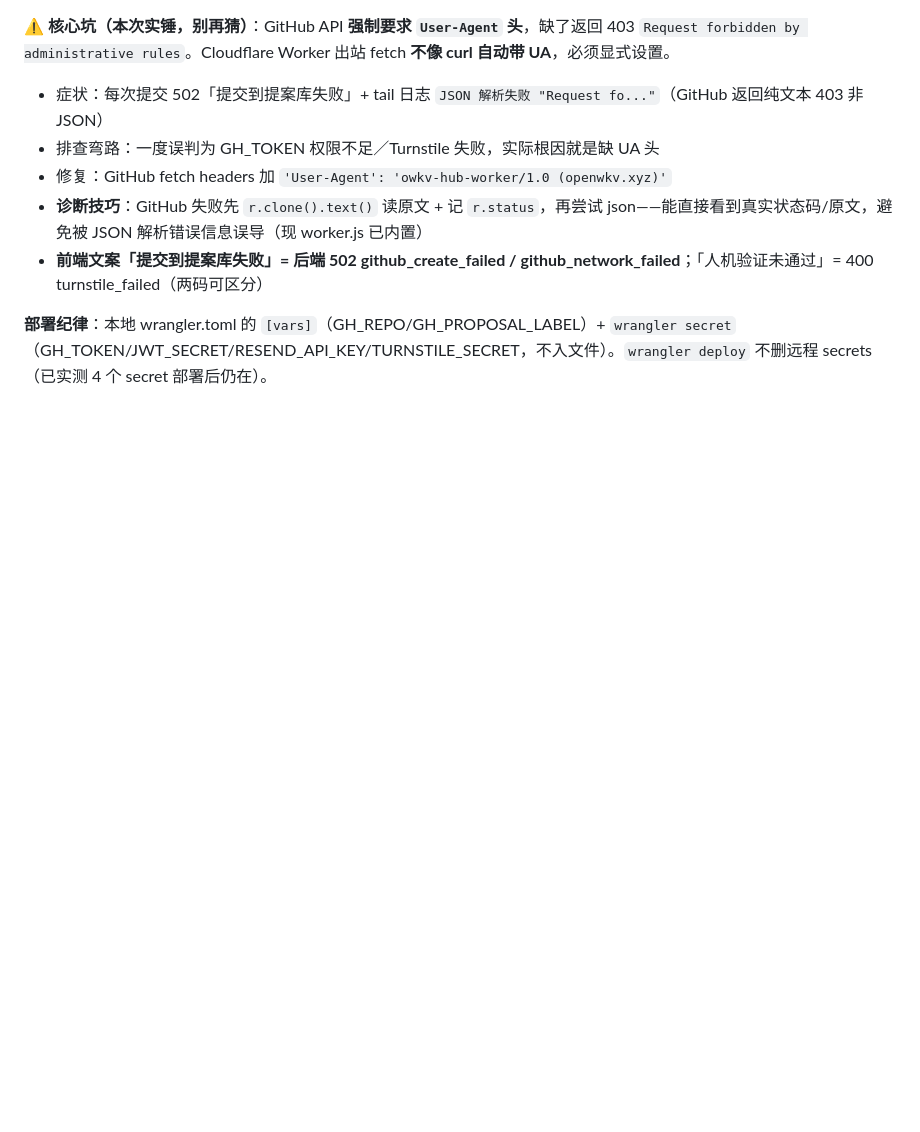
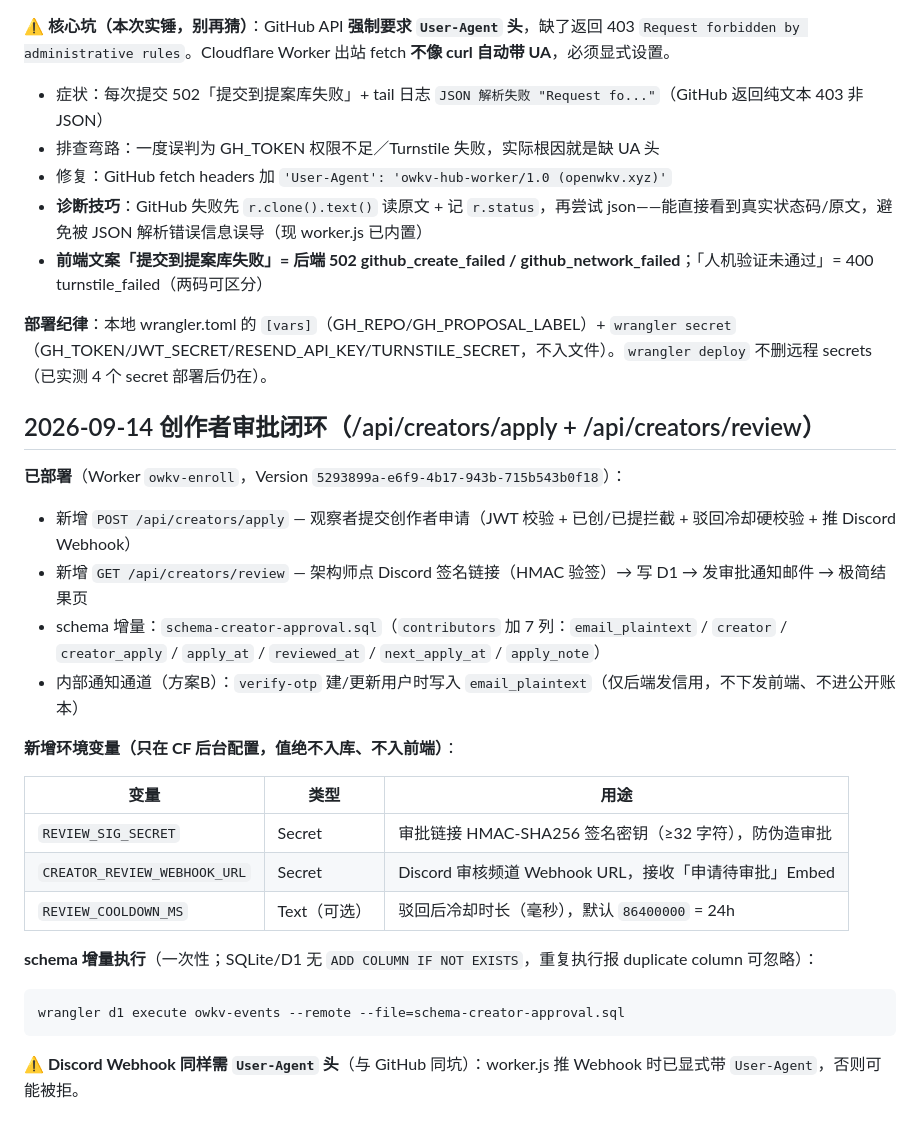
Before and after one commit to OpenWuKongverse/openwukongverse-docs, a Markdown page: cf-owkv-deploy/DEPLOY-STEPS.md, the part around the change. Drawn GitHub-style; blank space fills up the shorter version.

Commit message:
docs(deploy): 补创作者审批闭环的新增环境变量(仅名字+用途, 不写值)
DEPLOY-STEPS.md 新增 2026-09-14 段:
- REVIEW_SIG_SECRET / CREATOR_REVIEW_WEBHOOK_URL / REVIEW_COOLDOWN_MS 三个新变量说明(仅名与用途, 值只在CF后台)
- schema-creator-approval.sql 增量执行命令
- Discord Webhook 需 User-Agent 头(与 GitHub 同坑)
- 部署版本记录 5293899a

````diff
--- a/cf-owkv-deploy/DEPLOY-STEPS.md
+++ b/cf-owkv-deploy/DEPLOY-STEPS.md
@@ -140,3 +140,26 @@ export CLOUDFLARE_ACCOUNT_ID='<accid>'
 - **前端文案「提交到提案库失败」= 后端 502 github_create_failed / github_network_failed**；「人机验证未通过」= 400 turnstile_failed（两码可区分）
 
 **部署纪律**：本地 wrangler.toml 的 `[vars]`（GH_REPO/GH_PROPOSAL_LABEL）+ `wrangler secret`（GH_TOKEN/JWT_SECRET/RESEND_API_KEY/TURNSTILE_SECRET，不入文件）。`wrangler deploy` 不删远程 secrets（已实测 4 个 secret 部署后仍在）。
+
+## 2026-09-14 创作者审批闭环（/api/creators/apply + /api/creators/review）
+
+**已部署**（Worker `owkv-enroll`，Version `5293899a-e6f9-4b17-943b-715b543b0f18`）：
+- 新增 `POST /api/creators/apply` — 观察者提交创作者申请（JWT 校验 + 已创/已提拦截 + 驳回冷却硬校验 + 推 Discord Webhook）
+- 新增 `GET /api/creators/review` — 架构师点 Discord 签名链接（HMAC 验签）→ 写 D1 → 发审批通知邮件 → 极简结果页
+- schema 增量：`schema-creator-approval.sql`（`contributors` 加 7 列：`email_plaintext` / `creator` / `creator_apply` / `apply_at` / `reviewed_at` / `next_apply_at` / `apply_note`）
+- 内部通知通道（方案B）：`verify-otp` 建/更新用户时写入 `email_plaintext`（仅后端发信用，不下发前端、不进公开账本）
+
+**新增环境变量（只在 CF 后台配置，值绝不入库、不入前端）**：
+
+| 变量 | 类型 | 用途 |
+|---|---|---|
+| `REVIEW_SIG_SECRET` | Secret | 审批链接 HMAC-SHA256 签名密钥（≥32 字符），防伪造审批 |
+| `CREATOR_REVIEW_WEBHOOK_URL` | Secret | Discord 审核频道 Webhook URL，接收「申请待审批」Embed |
+| `REVIEW_COOLDOWN_MS` | Text（可选） | 驳回后冷却时长（毫秒），默认 `86400000` = 24h |
+
+**schema 增量执行**（一次性；SQLite/D1 无 `ADD COLUMN IF NOT EXISTS`，重复执行报 duplicate column 可忽略）：
+```bash
+wrangler d1 execute owkv-events --remote --file=schema-creator-approval.sql
+```
+
+**⚠️ Discord Webhook 同样需 `User-Agent` 头**（与 GitHub 同坑）：worker.js 推 Webhook 时已显式带 `User-Agent`，否则可能被拒。
````
